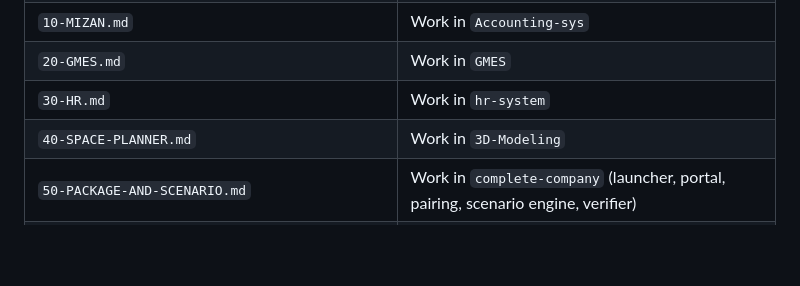
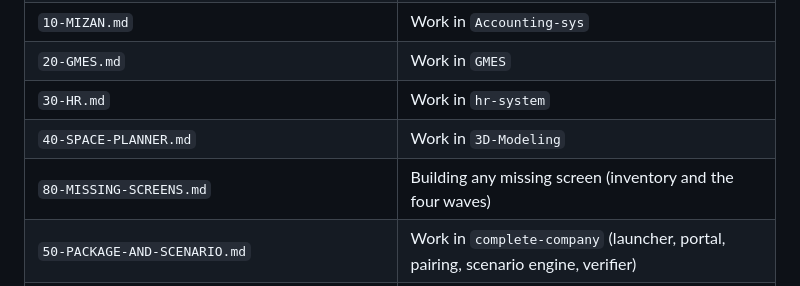
Before and after one commit to coolman1984/complete-company, a Markdown page: plan/00-MASTER-PLAN.md, the part around the change. GitHub-like rendering; blank space fills up the shorter version.

```diff
--- a/plan/00-MASTER-PLAN.md
+++ b/plan/00-MASTER-PLAN.md
@@ -14,6 +14,7 @@ it: every work package says **what** to build, **where**, **how**, **in which or
 | `20-GMES.md` | Work in `GMES` |
 | `30-HR.md` | Work in `hr-system` |
 | `40-SPACE-PLANNER.md` | Work in `3D-Modeling` |
+| `80-MISSING-SCREENS.md` | Building any missing screen (inventory and the four waves) |
 | `50-PACKAGE-AND-SCENARIO.md` | Work in `complete-company` (launcher, portal, pairing, scenario engine, verifier) |
 | `../scenario/book.json`, `../scenario/STORYBOARD.md` | Any seed, scenario or verifier work |
 | `../research/TV_INDUSTRY_REFERENCE.md` | Any number, rule or process step you are unsure about |
```
Also changed, not shown: plan/80-MISSING-SCREENS.md (added, +71 -0 lines).
